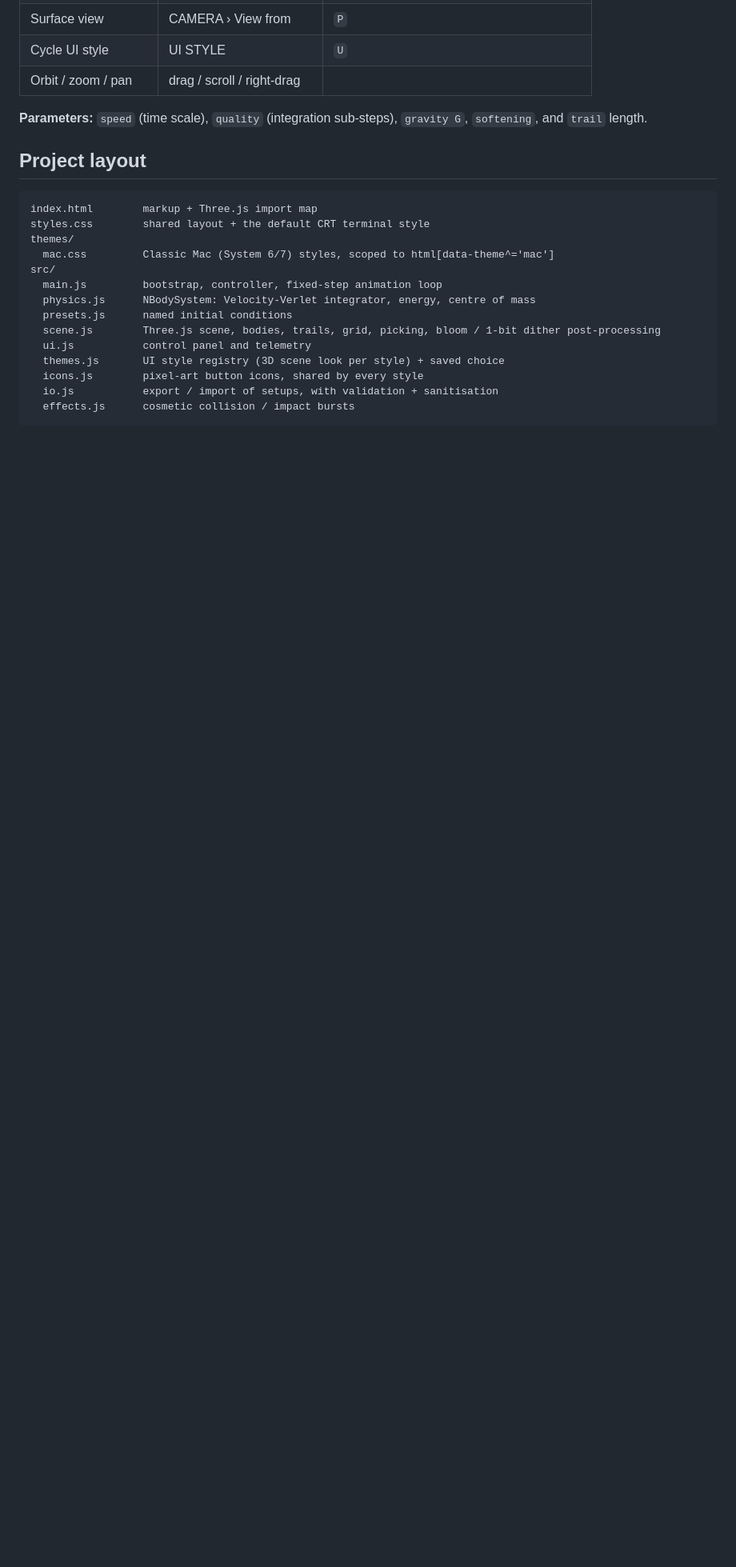
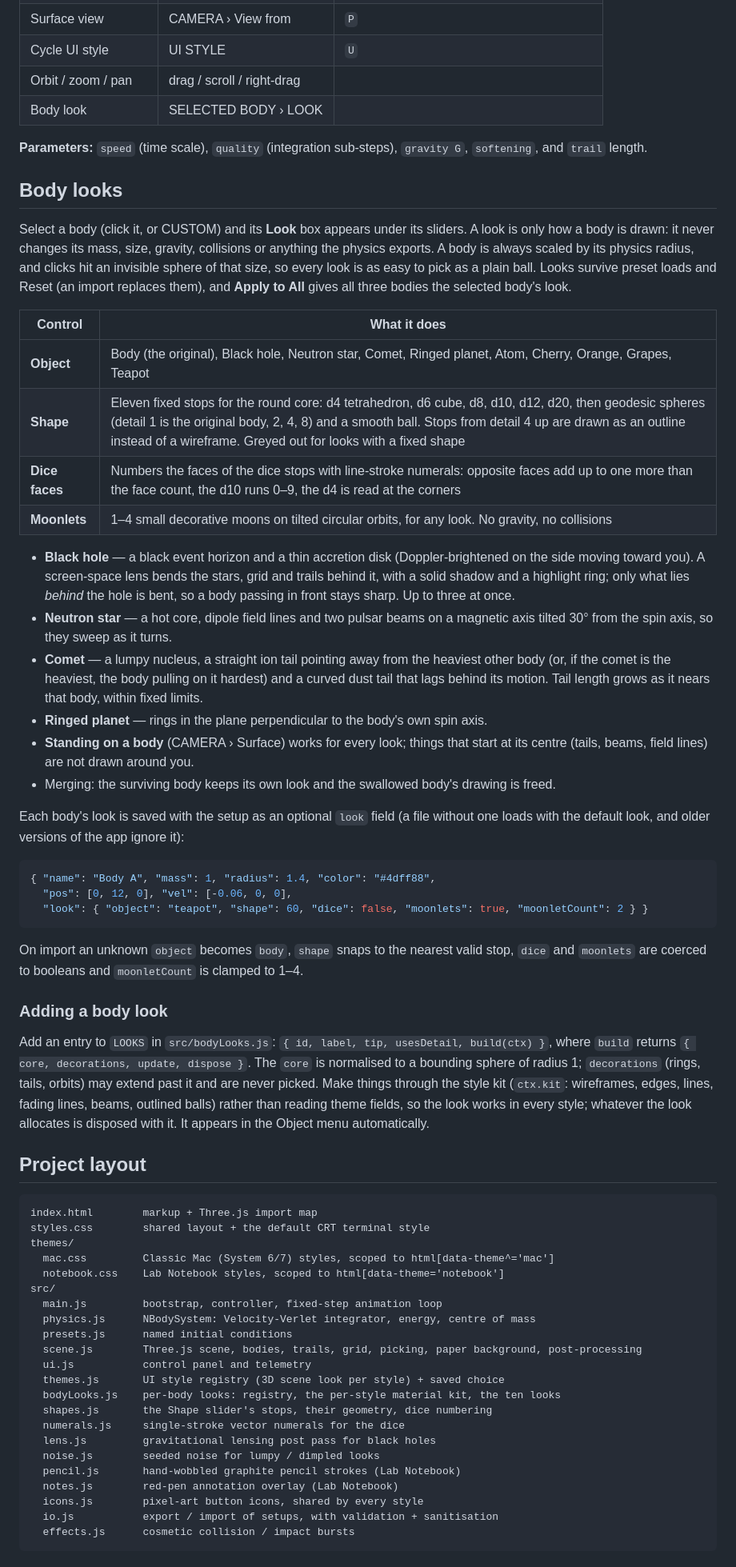
Before and after one commit to LemJukes/JukeLTDsite, a Markdown page: three-body-sim/README.md, the part around one of its changes. Shown at 80% size. Drawn GitHub-style; blank space fills up the shorter version.

Commit message:
three-body-sim: document body looks and the Lab Notebook style
README: the new style, a Body looks section (controls, each look, saved `look` field and
how it is sanitised on import, how to add a look), the controls table, the project layout
and the theme extras. Adds the single sentence on AI authorship.

Co-Authored-By: Claude Sonnet 5.5 <noreply@anthropic.com>

````diff
--- a/three-body-sim/README.md
+++ b/three-body-sim/README.md
@@ -104,9 +115,60 @@ this folder is already clean of that.
 | Surface view          | CAMERA › View from          | `P` |
 | Cycle UI style        | UI STYLE                    | `U` |
 | Orbit / zoom / pan    | drag / scroll / right-drag  |     |
+| Body look             | SELECTED BODY › LOOK        |     |
 
 **Parameters:** `speed` (time scale), `quality` (integration sub-steps), `gravity G`,
 `softening`, and `trail` length.
+
+## Body looks
+
+Select a body (click it, or CUSTOM) and its **Look** box appears under its sliders. A look is only
+how a body is drawn: it never changes its mass, size, gravity, collisions or anything the physics
+exports. A body is always scaled by its physics radius, and clicks hit an invisible sphere of that
+size, so every look is as easy to pick as a plain ball. Looks survive preset loads and Reset (an
+import replaces them), and **Apply to All** gives all three bodies the selected body's look.
+
+| Control        | What it does |
+|----------------|--------------|
+| **Object**     | Body (the original), Black hole, Neutron star, Comet, Ringed planet, Atom, Cherry, Orange, Grapes, Teapot |
+| **Shape**      | Eleven fixed stops for the round core: d4 tetrahedron, d6 cube, d8, d10, d12, d20, then geodesic spheres (detail 1 is the original body, 2, 4, 8) and a smooth ball. Stops from detail 4 up are drawn as an outline instead of a wireframe. Greyed out for looks with a fixed shape |
+| **Dice faces** | Numbers the faces of the dice stops with line-stroke numerals: opposite faces add up to one more than the face count, the d10 runs 0–9, the d4 is read at the corners |
+| **Moonlets**   | 1–4 small decorative moons on tilted circular orbits, for any look. No gravity, no collisions |
+
+- **Black hole** — a black event horizon and a thin accretion disk (Doppler-brightened on the side
+  moving toward you). A screen-space lens bends the stars, grid and trails behind it, with a solid
+  shadow and a highlight ring; only what lies *behind* the hole is bent, so a body passing in
+  front stays sharp. Up to three at once.
+- **Neutron star** — a hot core, dipole field lines and two pulsar beams on a magnetic axis tilted
+  30° from the spin axis, so they sweep as it turns.
+- **Comet** — a lumpy nucleus, a straight ion tail pointing away from the heaviest other body (or,
+  if the comet is the heaviest, the body pulling on it hardest) and a curved dust tail that lags
+  behind its motion. Tail length grows as it nears that body, within fixed limits.
+- **Ringed planet** — rings in the plane perpendicular to the body's own spin axis.
+- **Standing on a body** (CAMERA › Surface) works for every look; things that start at its centre
+  (tails, beams, field lines) are not drawn around you.
+- Merging: the surviving body keeps its own look and the swallowed body's drawing is freed.
+
+Each body's look is saved with the setup as an optional `look` field (a file without one loads
+with the default look, and older versions of the app ignore it):
+
+```json
+{ "name": "Body A", "mass": 1, "radius": 1.4, "color": "#4dff88",
+  "pos": [0, 12, 0], "vel": [-0.06, 0, 0],
+  "look": { "object": "teapot", "shape": 60, "dice": false, "moonlets": true, "moonletCount": 2 } }
+```
+
+On import an unknown `object` becomes `body`, `shape` snaps to the nearest valid stop, `dice` and
+`moonlets` are coerced to booleans and `moonletCount` is clamped to 1–4.
+
+### Adding a body look
+
+Add an entry to `LOOKS` in `src/bodyLooks.js`: `{ id, label, tip, usesDetail, build(ctx) }`, where
+`build` returns `{ core, decorations, update, dispose }`. The `core` is normalised to a bounding
+sphere of radius 1; `decorations` (rings, tails, orbits) may extend past it and are never picked.
+Make things through the style kit (`ctx.kit`: wireframes, edges, lines, fading lines, beams,
+outlined balls) rather than reading theme fields, so the look works in every style; whatever the
+look allocates is disposed with it. It appears in the Object menu automatically.
 
 ## Project layout
 
@@ -115,13 +177,21 @@ index.html        markup + Three.js import map
 styles.css        shared layout + the default CRT terminal style
 themes/
   mac.css         Classic Mac (System 6/7) styles, scoped to html[data-theme^='mac']
+  notebook.css    Lab Notebook styles, scoped to html[data-theme='notebook']
 src/
   main.js         bootstrap, controller, fixed-step animation loop
   physics.js      NBodySystem: Velocity-Verlet integrator, energy, centre of mass
   presets.js      named initial conditions
-  scene.js        Three.js scene, bodies, trails, grid, picking, bloom / 1-bit dither post-processing
+  scene.js        Three.js scene, bodies, trails, grid, picking, paper background, post-processing
   ui.js           control panel and telemetry
   themes.js       UI style registry (3D scene look per style) + saved choice
+  bodyLooks.js    per-body looks: registry, the per-style material kit, the ten looks
+  shapes.js       the Shape slider's stops, their geometry, dice numbering
+  numerals.js     single-stroke vector numerals for the dice
+  lens.js         gravitational lensing post pass for black holes
+  noise.js        seeded noise for lumpy / dimpled looks
+  pencil.js       hand-wobbled graphite pencil strokes (Lab Notebook)
+  notes.js        red-pen annotation overlay (Lab Notebook)
   icons.js        pixel-art button icons, shared by every style
   io.js           export / import of setups, with validation + sanitisation
   effects.js      cosmetic collision / impact bursts
````
Also changed, not shown: other parts of three-body-sim/README.md (+25 -5 lines).
